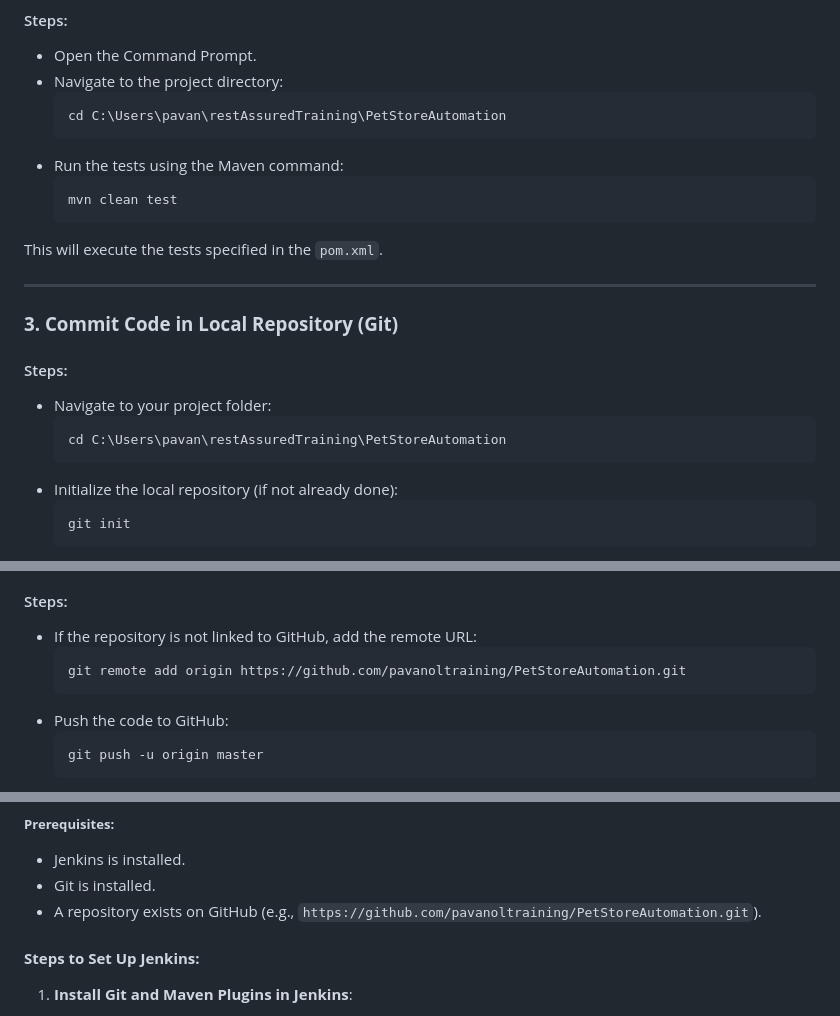
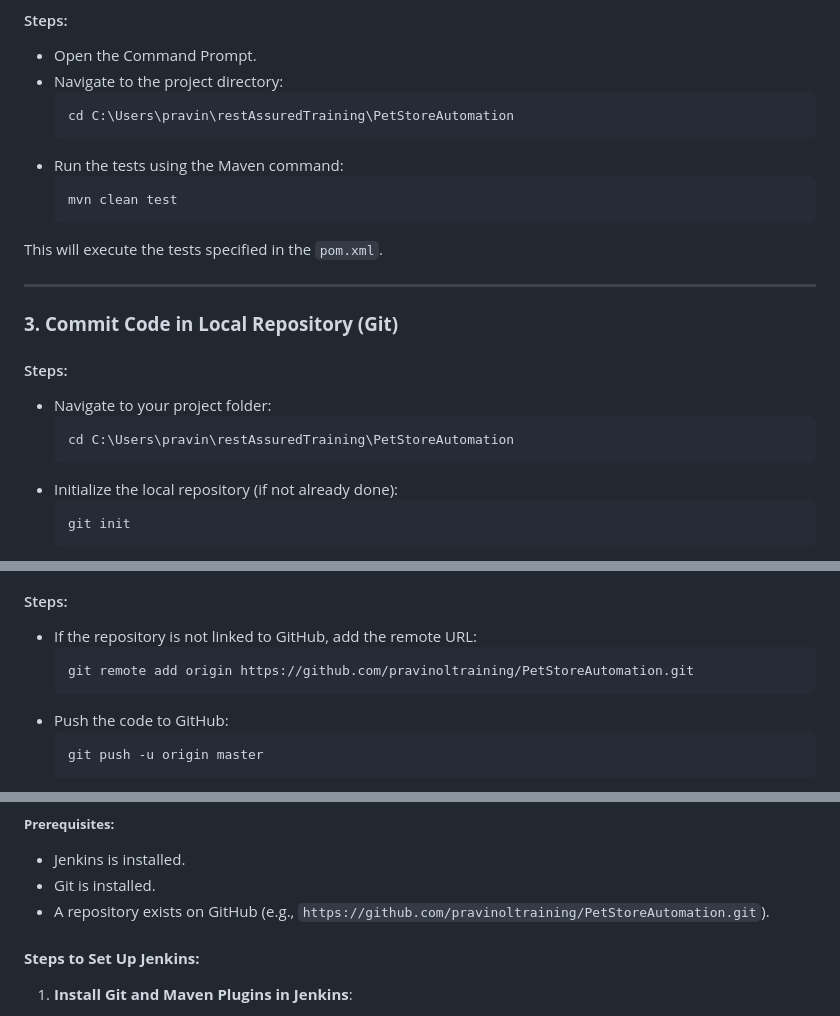
Before and after one commit to paddydada/Rest_Assure_Framework_Project_PetDemo, a Markdown page: README.md, 3 parts joined by grey strips. Drawn GitHub-style.

````diff
--- a/README.md
+++ b/README.md
@@ -17,7 +17,7 @@ This will execute the tests defined in the `pom.xml` using the TestNG suite.
 - Open the Command Prompt.
 - Navigate to the project directory:
   ```bash
-  cd C:\Users\pavan\restAssuredTraining\PetStoreAutomation
+  cd C:\Users\pravin\restAssuredTraining\PetStoreAutomation
   ```
 - Run the tests using the Maven command:
   ```bash
@@ -32,7 +32,7 @@ This will execute the tests specified in the `pom.xml`.
 #### Steps:
 - Navigate to your project folder:
   ```bash
-  cd C:\Users\pavan\restAssuredTraining\PetStoreAutomation
+  cd C:\Users\pravin\restAssuredTraining\PetStoreAutomation
   ```
 - Initialize the local repository (if not already done):
   ```bash
@@ -58,7 +58,7 @@ This will execute the tests specified in the `pom.xml`.
 #### Steps:
 - If the repository is not linked to GitHub, add the remote URL:
   ```bash
-  git remote add origin https://github.com/pavanoltraining/PetStoreAutomation.git
+  git remote add origin https://github.com/pravinoltraining/PetStoreAutomation.git
   ```
 - Push the code to GitHub:
   ```bash
@@ -76,7 +76,7 @@ If prompted, provide your GitHub credentials or set up a personal access token.
 ##### **Prerequisites:**
 - Jenkins is installed.
 - Git is installed.
-- A repository exists on GitHub (e.g., `https://github.com/pavanoltraining/PetStoreAutomation.git`).
+- A repository exists on GitHub (e.g., `https://github.com/pravinoltraining/PetStoreAutomation.git`).
 
 #### **Steps to Set Up Jenkins:**
 
````
Also changed, not shown: other parts of README.md (+1 -1 lines).
